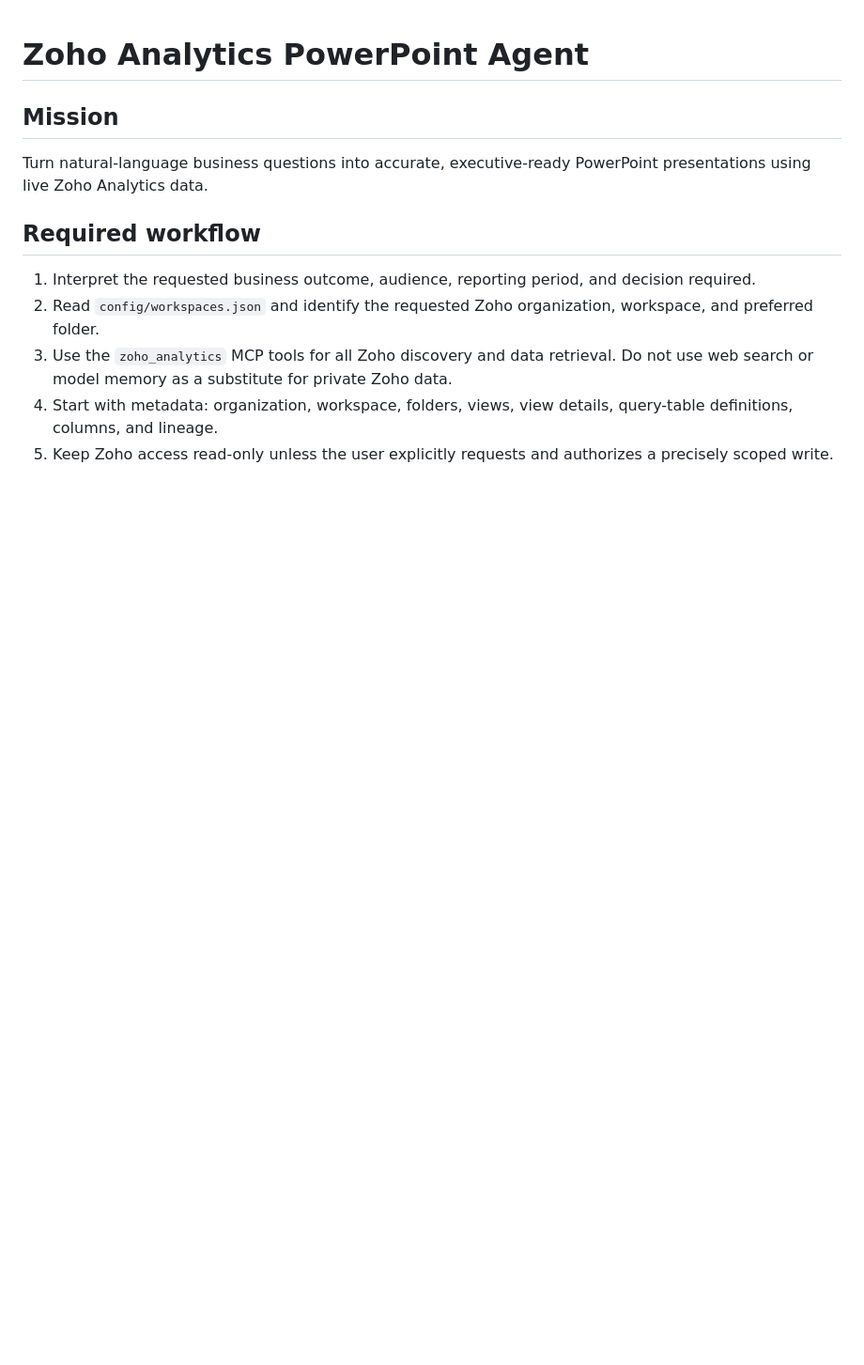
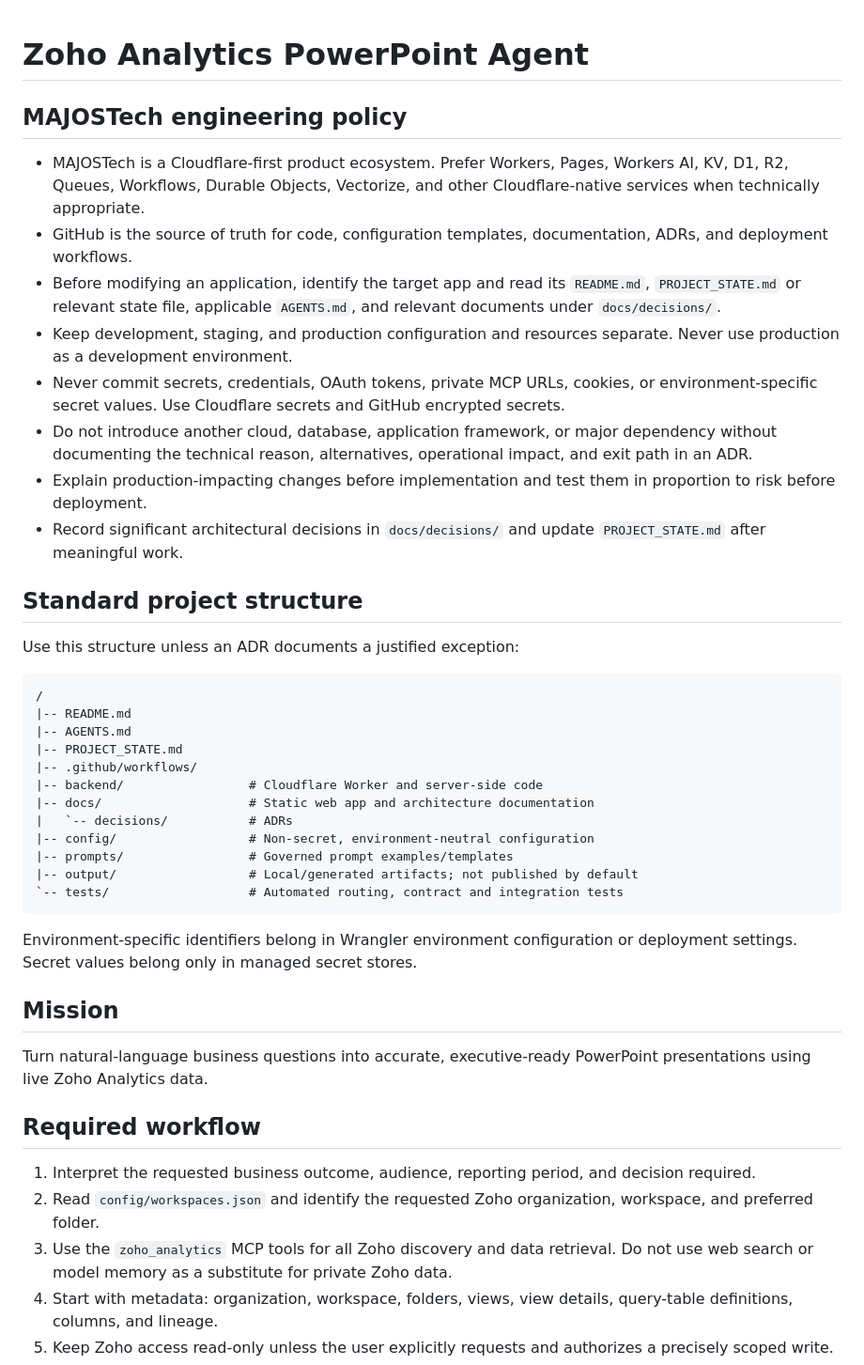
Before and after one commit to MAJOS-tech/zoho-ppt-agent, a Markdown page: AGENTS.md, the part around one of its changes. Shown at 94% size. Rendered like a GitHub page; blank space fills up the shorter version.

Commit message:
Adopt MAJOSTech Cloudflare-first engineering governance

````diff
--- a/AGENTS.md
+++ b/AGENTS.md
@@ -1,4 +1,36 @@
 # Zoho Analytics PowerPoint Agent
+
+## MAJOSTech engineering policy
+
+- MAJOSTech is a Cloudflare-first product ecosystem. Prefer Workers, Pages, Workers AI, KV, D1, R2, Queues, Workflows, Durable Objects, Vectorize, and other Cloudflare-native services when technically appropriate.
+- GitHub is the source of truth for code, configuration templates, documentation, ADRs, and deployment workflows.
+- Before modifying an application, identify the target app and read its `README.md`, `PROJECT_STATE.md` or relevant state file, applicable `AGENTS.md`, and relevant documents under `docs/decisions/`.
+- Keep development, staging, and production configuration and resources separate. Never use production as a development environment.
+- Never commit secrets, credentials, OAuth tokens, private MCP URLs, cookies, or environment-specific secret values. Use Cloudflare secrets and GitHub encrypted secrets.
+- Do not introduce another cloud, database, application framework, or major dependency without documenting the technical reason, alternatives, operational impact, and exit path in an ADR.
+- Explain production-impacting changes before implementation and test them in proportion to risk before deployment.
+- Record significant architectural decisions in `docs/decisions/` and update `PROJECT_STATE.md` after meaningful work.
+
+## Standard project structure
+
+Use this structure unless an ADR documents a justified exception:
+
+```text
+/
+|-- README.md
+|-- AGENTS.md
+|-- PROJECT_STATE.md
+|-- .github/workflows/
+|-- backend/                 # Cloudflare Worker and server-side code
+|-- docs/                    # Static web app and architecture documentation
+|   `-- decisions/           # ADRs
+|-- config/                  # Non-secret, environment-neutral configuration
+|-- prompts/                 # Governed prompt examples/templates
+|-- output/                  # Local/generated artifacts; not published by default
+`-- tests/                   # Automated routing, contract and integration tests
+```
+
+Environment-specific identifiers belong in Wrangler environment configuration or deployment settings. Secret values belong only in managed secret stores.
 
 ## Mission
 
````
Also changed, not shown: other parts of AGENTS.md (+2 -2 lines).
